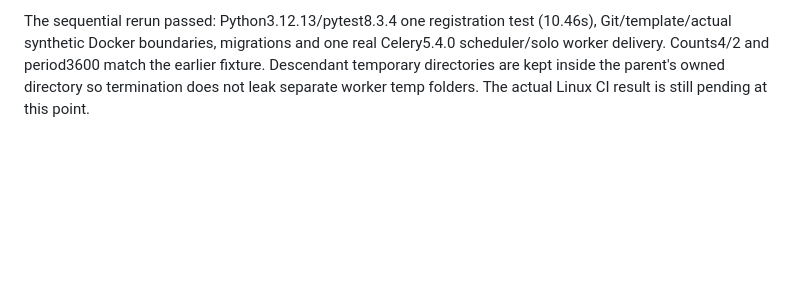
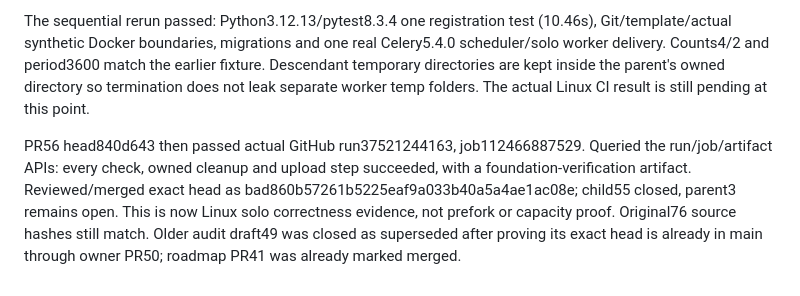
Before and after one commit to Protagonist01/url-shortener, a Markdown page: BUILD_BOOK.md, the part around the change. Drawn GitHub-style; blank space fills up the shorter version.

```diff
--- a/BUILD_BOOK.md
+++ b/BUILD_BOOK.md
@@ -1119,3 +1119,5 @@ Configuration child53 closed after reviewed PR54 merged as e3a97a84a2040a89976d8
 The first local unit run used the system Python3.13/pytest9.1.1 and passed once, but that is not the declared baseline. Use the existing Python3.12.13 environment with pytest8.3.4/Celery5.4.0 for the next local run; CI installs its own declared requirements. A prematurely started verify command correctly refused services not yet created. Startup then created its owned containers, but failed leaving an empty cwd on Windows: TemporaryDirectory cannot delete the process's current directory. Add a finally that restores the previous cwd before cleanup, remove only the owned fixtures, and repeat startup/verification sequentially. Record the failure rather than treating container creation as a successful run.
 
 The sequential rerun passed: Python3.12.13/pytest8.3.4 one registration test (10.46s), Git/template/actual synthetic Docker boundaries, migrations and one real Celery5.4.0 scheduler/solo worker delivery. Counts4/2 and period3600 match the earlier fixture. Descendant temporary directories are kept inside the parent's owned directory so termination does not leak separate worker temp folders. The actual Linux CI result is still pending at this point.
+
+PR56 head840d643 then passed actual GitHub run37521244163, job112466887529. Queried the run/job/artifact APIs: every check, owned cleanup and upload step succeeded, with a foundation-verification artifact. Reviewed/merged exact head as bad860b57261b5225eaf9a033b40a5a4ae1ac08e; child55 closed, parent3 remains open. This is now Linux solo correctness evidence, not prefork or capacity proof. Original76 source hashes still match. Older audit draft49 was closed as superseded after proving its exact head is already in main through owner PR50; roadmap PR41 was already marked merged.
```
Also changed, not shown: GOAL_PROGRESS.md (+4 -0 lines), docs/verification/foundation-ci.md (+6 -0 lines).
